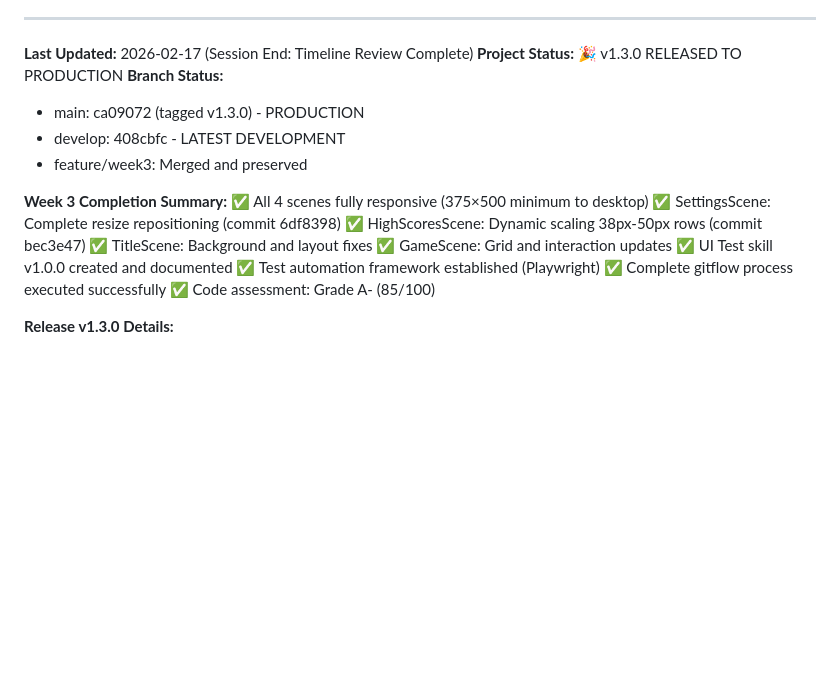
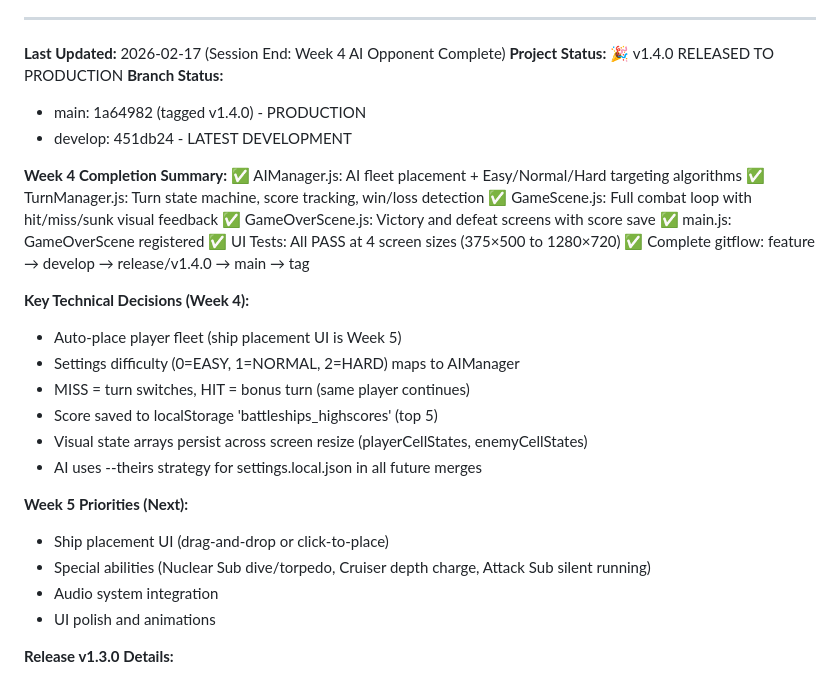
Before and after one commit to Groovejets2/battleships-and-subs, a Markdown page: Claude.md, the part around the change. GitHub-like rendering; blank space fills up the shorter version.

Commit message:
Update Claude.md with v1.4.0 session context and Week 5 priorities
🤖 Generated with [Claude Code](https://claude.com/claude-code)

Co-Authored-By: Claude <noreply@anthropic.com>

```diff
--- a/Claude.md
+++ b/Claude.md
@@ -389,23 +389,34 @@ src/
 
 ---
 
-**Last Updated:** 2026-02-17 (Session End: Timeline Review Complete)
-**Project Status:** 🎉 v1.3.0 RELEASED TO PRODUCTION
+**Last Updated:** 2026-02-17 (Session End: Week 4 AI Opponent Complete)
+**Project Status:** 🎉 v1.4.0 RELEASED TO PRODUCTION
 **Branch Status:**
-- main: ca09072 (tagged v1.3.0) - PRODUCTION
-- develop: 408cbfc - LATEST DEVELOPMENT
-- feature/week3: Merged and preserved
+- main: 1a64982 (tagged v1.4.0) - PRODUCTION
+- develop: 451db24 - LATEST DEVELOPMENT
 
-**Week 3 Completion Summary:**
-✅ All 4 scenes fully responsive (375×500 minimum to desktop)
-✅ SettingsScene: Complete resize repositioning (commit 6df8398)
-✅ HighScoresScene: Dynamic scaling 38px-50px rows (commit bec3e47)
-✅ TitleScene: Background and layout fixes
-✅ GameScene: Grid and interaction updates
-✅ UI Test skill v1.0.0 created and documented
-✅ Test automation framework established (Playwright)
-✅ Complete gitflow process executed successfully
-✅ Code assessment: Grade A- (85/100)
+**Week 4 Completion Summary:**
+✅ AIManager.js: AI fleet placement + Easy/Normal/Hard targeting algorithms
+✅ TurnManager.js: Turn state machine, score tracking, win/loss detection
+✅ GameScene.js: Full combat loop with hit/miss/sunk visual feedback
+✅ GameOverScene.js: Victory and defeat screens with score save
+✅ main.js: GameOverScene registered
+✅ UI Tests: All PASS at 4 screen sizes (375×500 to 1280×720)
+✅ Complete gitflow: feature → develop → release/v1.4.0 → main → tag
+
+**Key Technical Decisions (Week 4):**
+- Auto-place player fleet (ship placement UI is Week 5)
+- Settings difficulty (0=EASY, 1=NORMAL, 2=HARD) maps to AIManager
+- MISS = turn switches, HIT = bonus turn (same player continues)
+- Score saved to localStorage 'battleships_highscores' (top 5)
+- Visual state arrays persist across screen resize (playerCellStates, enemyCellStates)
+- AI uses --theirs strategy for settings.local.json in all future merges
+
+**Week 5 Priorities (Next):**
+- Ship placement UI (drag-and-drop or click-to-place)
+- Special abilities (Nuclear Sub dive/torpedo, Cruiser depth charge, Attack Sub silent running)
+- Audio system integration
+- UI polish and animations
 
 **Release v1.3.0 Details:**
 - Complete responsive design for all scenes
```
